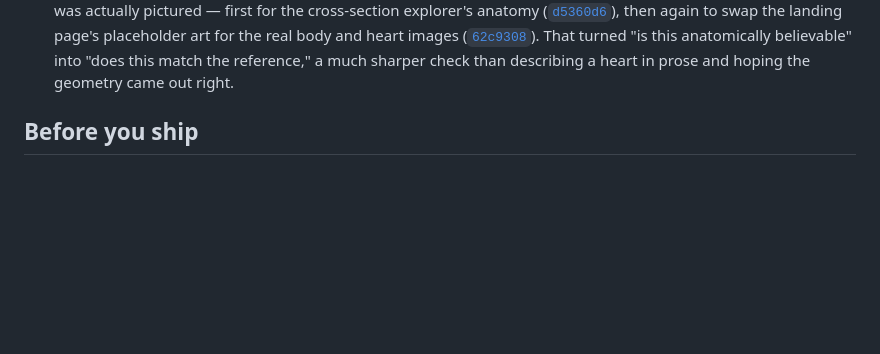
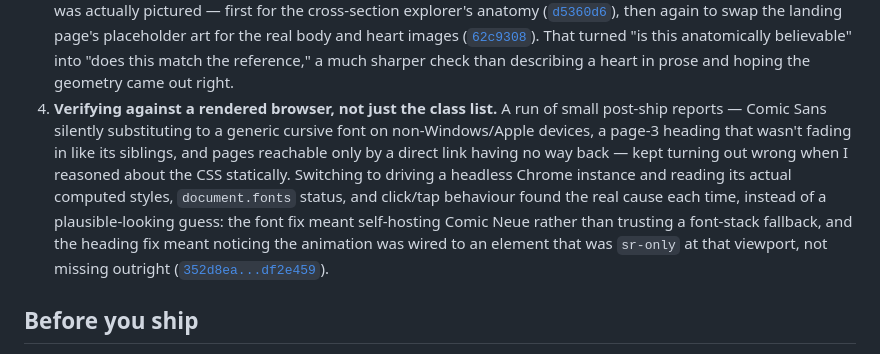
Before and after one commit to comp4020-agentic-coding-studio/comp4020-ass1-p-venkatram, a Markdown page: PROCESS.md, the part around the change. Drawn GitHub-style; blank space fills up the shorter version.

Commit message:
Add post-ship bugfix round as a PROCESS.md moment
Covers the shift to verifying with a rendered headless browser instead
of reasoning about CSS statically, which is what actually found the
font-fallback and sr-only-animation bugs.

```diff
--- a/PROCESS.md
+++ b/PROCESS.md
@@ -63,6 +63,19 @@ in the diagram and hold the overall sequence in their head at the same time.
    That turned "is this anatomically believable" into "does this match the
    reference," a much sharper check than describing a heart in prose and
    hoping the geometry came out right.
+4. **Verifying against a rendered browser, not just the class list.** A run of
+   small post-ship reports — Comic Sans silently substituting to a generic
+   cursive font on non-Windows/Apple devices, a page-3 heading that wasn't
+   fading in like its siblings, and pages reachable only by a direct link
+   having no way back — kept turning out wrong when I reasoned about the CSS
+   statically. Switching to driving a headless Chrome instance and reading
+   its actual computed styles, `document.fonts` status, and click/tap
+   behaviour found the real cause each time, instead of a plausible-looking
+   guess: the font fix meant self-hosting Comic Neue rather than trusting a
+   font-stack fallback, and the heading fix meant noticing the animation was
+   wired to an element that was `sr-only` at that viewport, not missing
+   outright
+   ([`352d8ea...df2e459`](https://github.com/comp4020-agentic-coding-studio/comp4020-ass1-p-venkatram/compare/352d8ea...df2e459)).
 
 ## Before you ship
 
```
